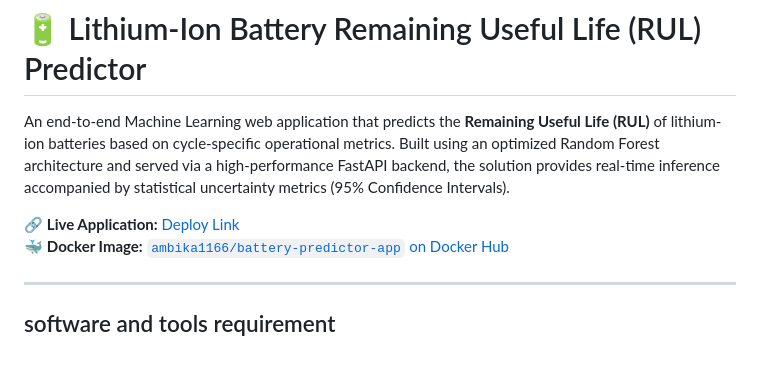
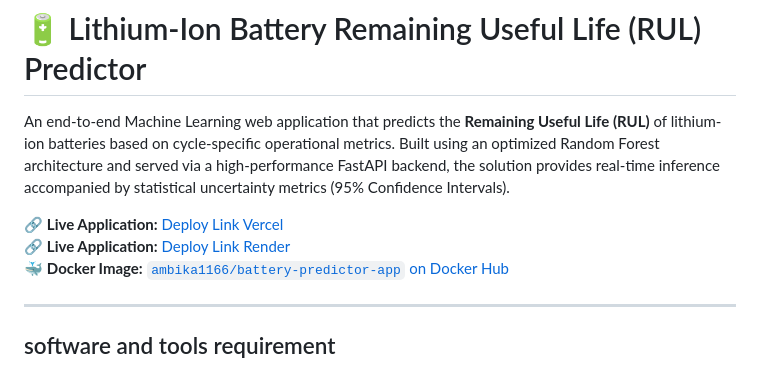
Before and after one commit to ambiSA1166/RUL-battery-project, a Markdown page: README.md, the part around the change. Drawn GitHub-style.

```diff
--- a/README.md
+++ b/README.md
@@ -2,7 +2,8 @@
 
 An end-to-end Machine Learning web application that predicts the **Remaining Useful Life (RUL)** of lithium-ion batteries based on cycle-specific operational metrics. Built using an optimized Random Forest architecture and served via a high-performance FastAPI backend, the solution provides real-time inference accompanied by statistical uncertainty metrics (95% Confidence Intervals).
 
-🔗 **Live Application:** [Deploy Link](https://rul-battery-project.vercel.app)
+🔗 **Live Application:** [Deploy Link Vercel](https://rul-battery-project.vercel.app)
+🔗 **Live Application:** [Deploy Link Render](https://battery-rul-docker.onrender.com)
 🐳 **Docker Image:** [`ambika1166/battery-predictor-app` on Docker Hub](https://hub.docker.com/r/ambika1166/battery-predictor-app)
 
 ---
```
